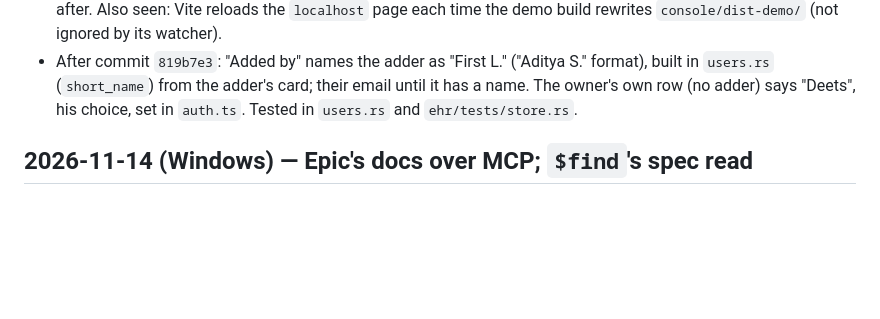
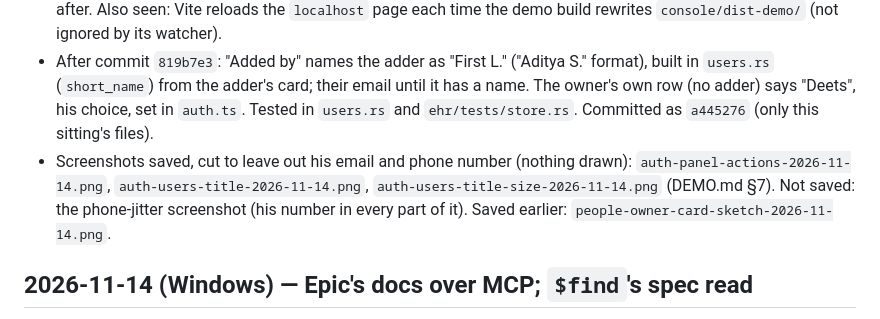
Before and after one commit to deets-137/DeetsHealth, a Markdown page: docs/WORKLOG.md, the part around the change. GitHub-like rendering; blank space fills up the shorter version.

```diff
--- a/docs/WORKLOG.md
+++ b/docs/WORKLOG.md
@@ -59,7 +59,11 @@ One dated `##` per sitting, newest first. Never correct an old entry; correct HA
 - After commit `819b7e3`: "Added by" names the adder as "First L." ("Aditya S." format), built
   in `users.rs` (`short_name`) from the adder's card; their email until it has a name. The
   owner's own row (no adder) says "Deets", his choice, set in `auth.ts`. Tested in `users.rs`
-  and `ehr/tests/store.rs`.
+  and `ehr/tests/store.rs`. Committed as `a445276` (only this sitting's files).
+- Screenshots saved, cut to leave out his email and phone number (nothing drawn):
+  `auth-panel-actions-2026-11-14.png`, `auth-users-title-2026-11-14.png`,
+  `auth-users-title-size-2026-11-14.png` (DEMO.md §7). Not saved: the phone-jitter screenshot
+  (his number in every part of it). Saved earlier: `people-owner-card-sketch-2026-11-14.png`.
 
 ## 2026-11-14 (Windows) — Epic's docs over MCP; `$find`'s spec read
 - Epic runs a public MCP server for open.epic's docs: `https://mcp.open.epic.com`, Streamable
```
Also changed, not shown: docs/HANDOFF.md (+7 -3 lines), docs/ops/DEMO.md (+11 -1 lines), docs/architecture/images/auth-panel-actions-2026-11-14.png (added), docs/architecture/images/auth-users-title-2026-11-14.png (added), docs/architecture/images/auth-users-title-size-2026-11-14.png (added).
